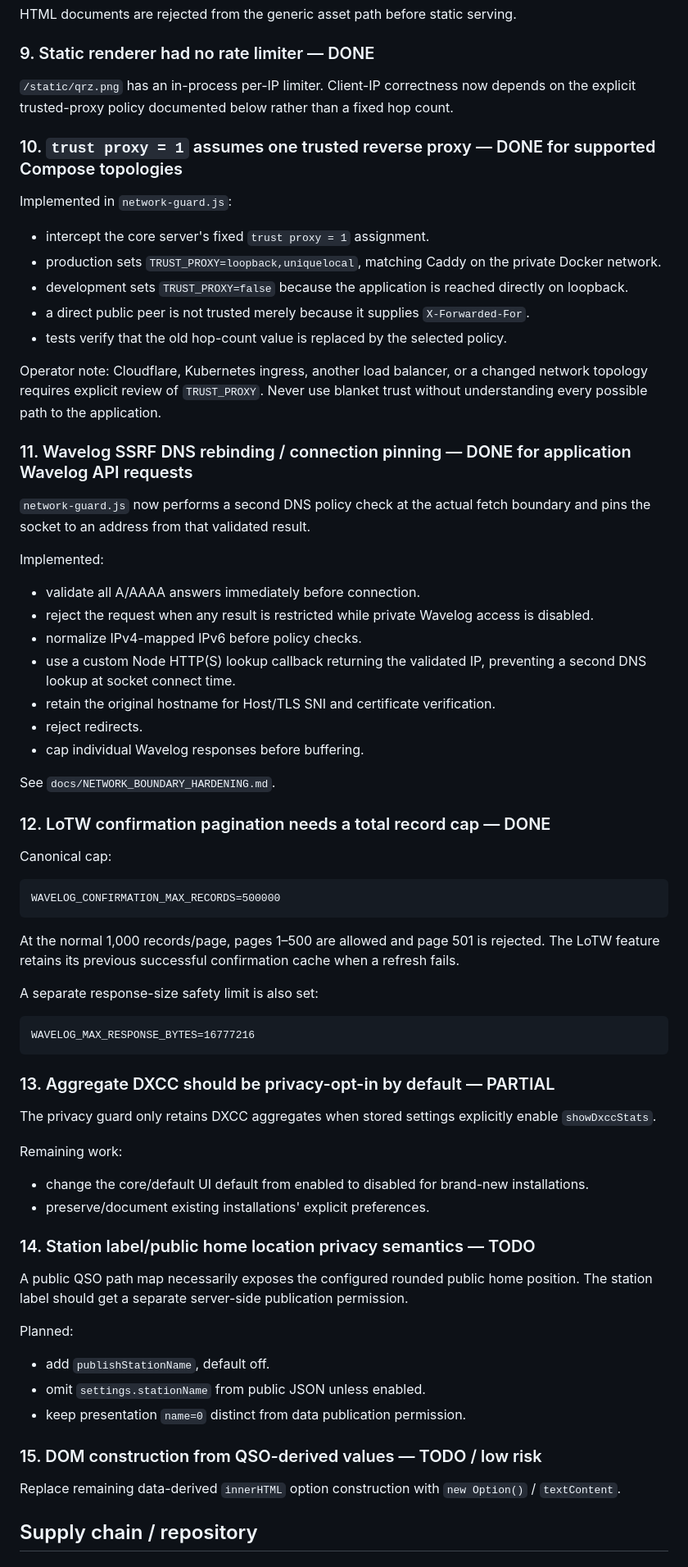
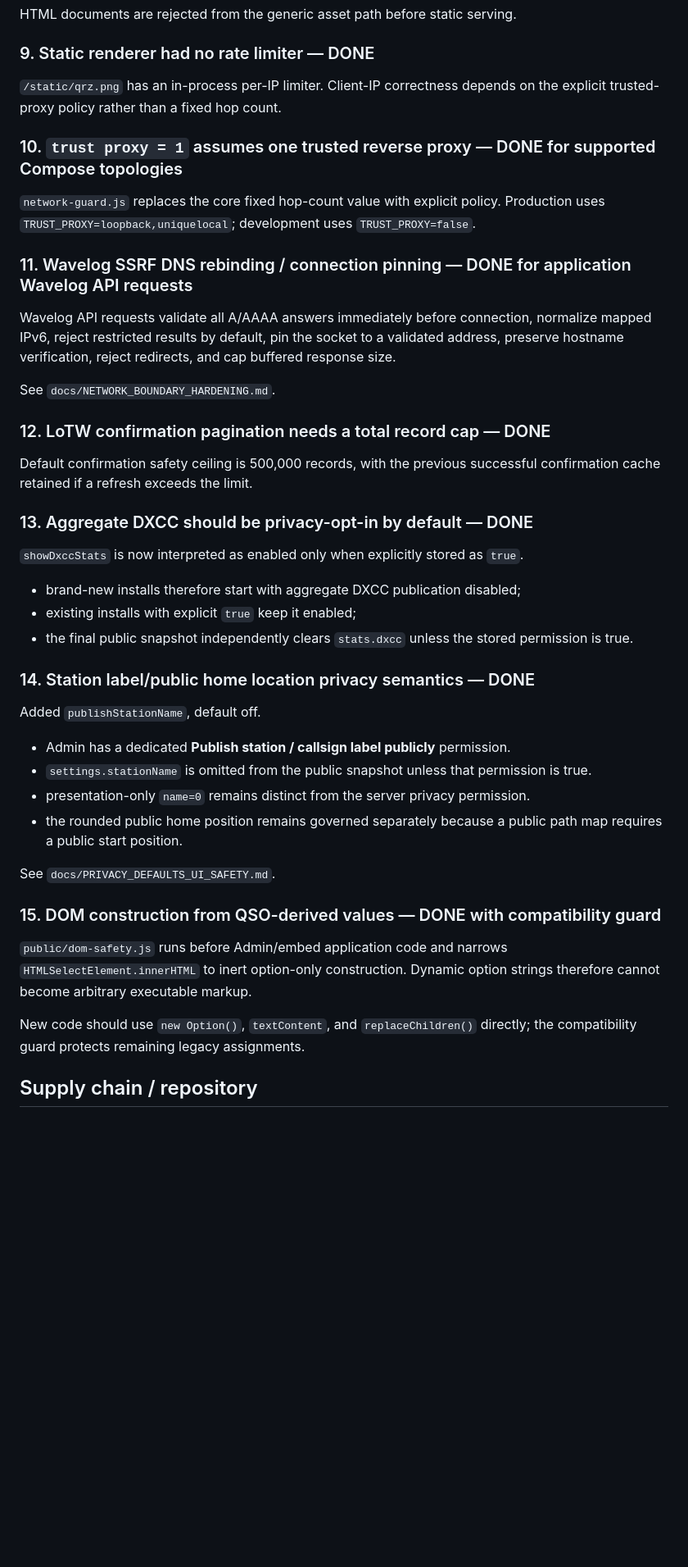
Before and after one commit to paraabeli/qso-trails, a Markdown page: docs/SECURITY_PRIVACY_HARDENING.md, the part around one of its changes. Shown at 82% size. Drawn GitHub-style; blank space fills up the shorter version.

Commit message:
Mark privacy default findings completed

````diff
--- a/docs/SECURITY_PRIVACY_HARDENING.md
+++ b/docs/SECURITY_PRIVACY_HARDENING.md
@@ -47,74 +47,46 @@ HTML documents are rejected from the generic asset path before static serving.
 
 ### 9. Static renderer had no rate limiter — DONE
 
-`/static/qrz.png` has an in-process per-IP limiter. Client-IP correctness now depends on the explicit trusted-proxy policy documented below rather than a fixed hop count.
+`/static/qrz.png` has an in-process per-IP limiter. Client-IP correctness depends on the explicit trusted-proxy policy rather than a fixed hop count.
 
 ### 10. `trust proxy = 1` assumes one trusted reverse proxy — DONE for supported Compose topologies
 
-Implemented in `network-guard.js`:
-
-- intercept the core server's fixed `trust proxy = 1` assignment.
-- production sets `TRUST_PROXY=loopback,uniquelocal`, matching Caddy on the private Docker network.
-- development sets `TRUST_PROXY=false` because the application is reached directly on loopback.
-- a direct public peer is not trusted merely because it supplies `X-Forwarded-For`.
-- tests verify that the old hop-count value is replaced by the selected policy.
-
-Operator note: Cloudflare, Kubernetes ingress, another load balancer, or a changed network topology requires explicit review of `TRUST_PROXY`. Never use blanket trust without understanding every possible path to the application.
+`network-guard.js` replaces the core fixed hop-count value with explicit policy. Production uses `TRUST_PROXY=loopback,uniquelocal`; development uses `TRUST_PROXY=false`.
 
 ### 11. Wavelog SSRF DNS rebinding / connection pinning — DONE for application Wavelog API requests
 
-`network-guard.js` now performs a second DNS policy check at the actual fetch boundary and pins the socket to an address from that validated result.
-
-Implemented:
-
-- validate all A/AAAA answers immediately before connection.
-- reject the request when any result is restricted while private Wavelog access is disabled.
-- normalize IPv4-mapped IPv6 before policy checks.
-- use a custom Node HTTP(S) lookup callback returning the validated IP, preventing a second DNS lookup at socket connect time.
-- retain the original hostname for Host/TLS SNI and certificate verification.
-- reject redirects.
-- cap individual Wavelog responses before buffering.
+Wavelog API requests validate all A/AAAA answers immediately before connection, normalize mapped IPv6, reject restricted results by default, pin the socket to a validated address, preserve hostname verification, reject redirects, and cap buffered response size.
 
 See `docs/NETWORK_BOUNDARY_HARDENING.md`.
 
 ### 12. LoTW confirmation pagination needs a total record cap — DONE
 
-Canonical cap:
+Default confirmation safety ceiling is 500,000 records, with the previous successful confirmation cache retained if a refresh exceeds the limit.
 
-```text
-WAVELOG_CONFIRMATION_MAX_RECORDS=500000
-```
+### 13. Aggregate DXCC should be privacy-opt-in by default — DONE
 
-At the normal 1,000 records/page, pages 1–500 are allowed and page 501 is rejected. The LoTW feature retains its previous successful confirmation cache when a refresh fails.
+`showDxccStats` is now interpreted as enabled only when explicitly stored as `true`.
 
-A separate response-size safety limit is also set:
+- brand-new installs therefore start with aggregate DXCC publication disabled;
+- existing installs with explicit `true` keep it enabled;
+- the final public snapshot independently clears `stats.dxcc` unless the stored permission is true.
 
-```text
-WAVELOG_MAX_RESPONSE_BYTES=16777216
-```
+### 14. Station label/public home location privacy semantics — DONE
 
-### 13. Aggregate DXCC should be privacy-opt-in by default — PARTIAL
+Added `publishStationName`, default off.
 
-The privacy guard only retains DXCC aggregates when stored settings explicitly enable `showDxccStats`.
+- Admin has a dedicated **Publish station / callsign label publicly** permission.
+- `settings.stationName` is omitted from the public snapshot unless that permission is true.
+- presentation-only `name=0` remains distinct from the server privacy permission.
+- the rounded public home position remains governed separately because a public path map requires a public start position.
 
-Remaining work:
+See `docs/PRIVACY_DEFAULTS_UI_SAFETY.md`.
 
-- change the core/default UI default from enabled to disabled for brand-new installations.
-- preserve/document existing installations' explicit preferences.
+### 15. DOM construction from QSO-derived values — DONE with compatibility guard
 
-### 14. Station label/public home location privacy semantics — TODO
+`public/dom-safety.js` runs before Admin/embed application code and narrows `HTMLSelectElement.innerHTML` to inert option-only construction. Dynamic option strings therefore cannot become arbitrary executable markup.
 
-A public QSO path map necessarily exposes the configured rounded public home position. The station label should get a separate server-side publication permission.
-
-Planned:
-
-- add `publishStationName`, default off.
-- omit `settings.stationName` from public JSON unless enabled.
-- keep presentation `name=0` distinct from data publication permission.
-
-### 15. DOM construction from QSO-derived values — TODO / low risk
-
-Replace remaining data-derived `innerHTML` option construction with `new Option()` / `textContent`.
+New code should use `new Option()`, `textContent`, and `replaceChildren()` directly; the compatibility guard protects remaining legacy assignments.
 
 ## Supply chain / repository
 
````
Also changed, not shown: other parts of docs/SECURITY_PRIVACY_HARDENING.md (+21 -16 lines).
